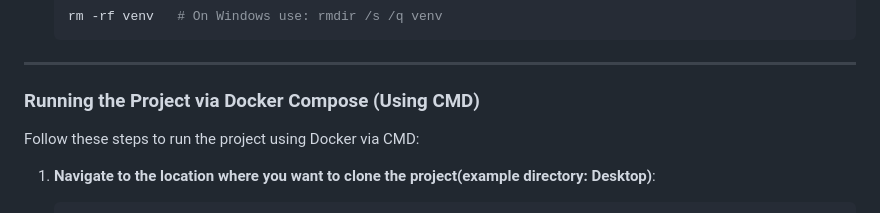
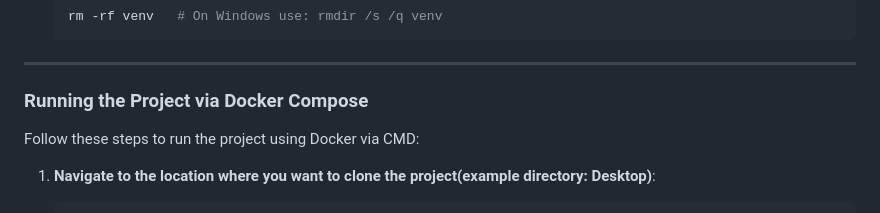
Before and after one commit to AymanSalman/django-movie-site, a Markdown page: README.md, the part around the change. GitHub-like rendering.

```diff
--- a/README.md
+++ b/README.md
@@ -74,7 +74,7 @@ After finishing the project, you can remove the virtual environment to free up s
 
 ---
 
-### Running the Project via Docker Compose (Using CMD)
+### Running the Project via Docker Compose
 
 Follow these steps to run the project using Docker via CMD:
 
```
